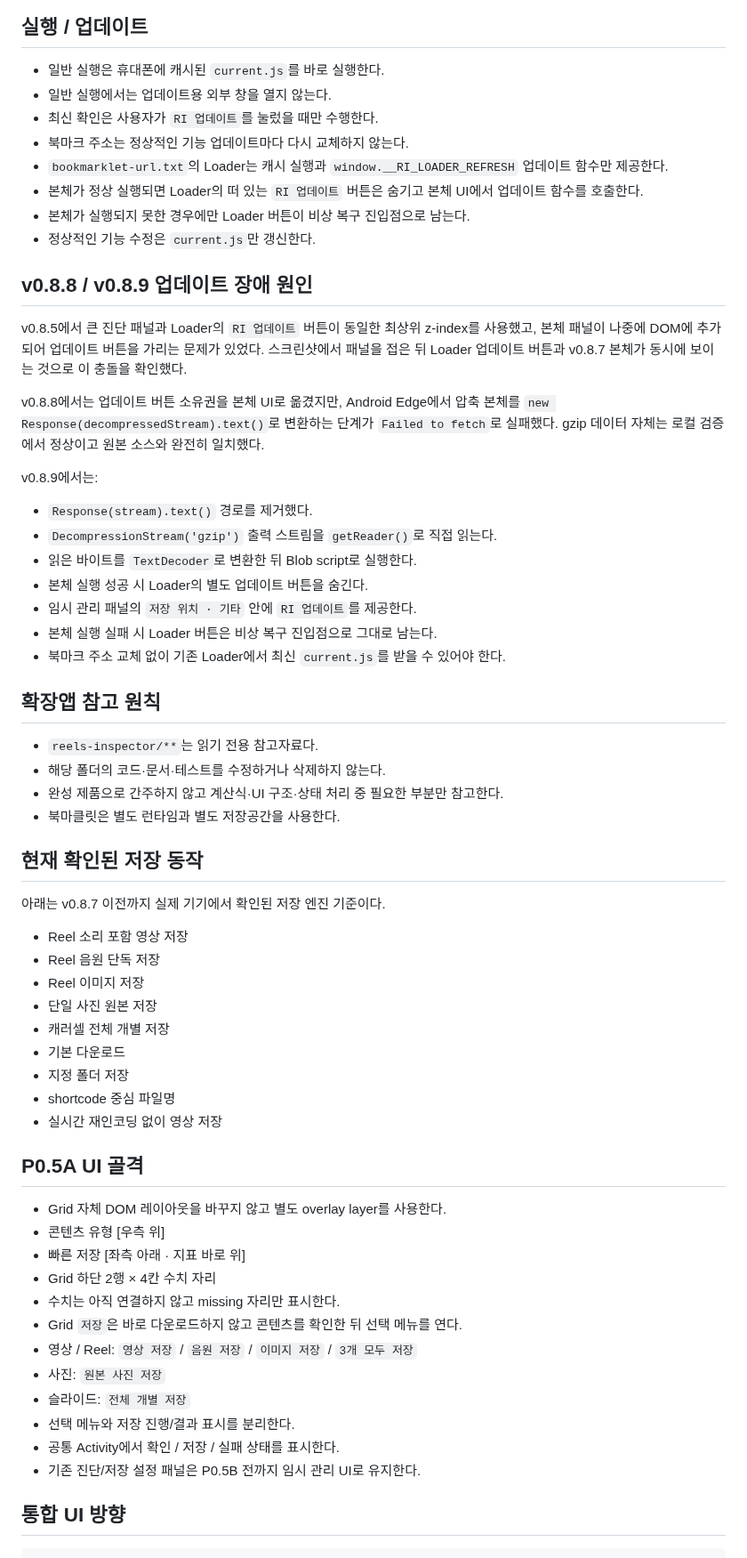
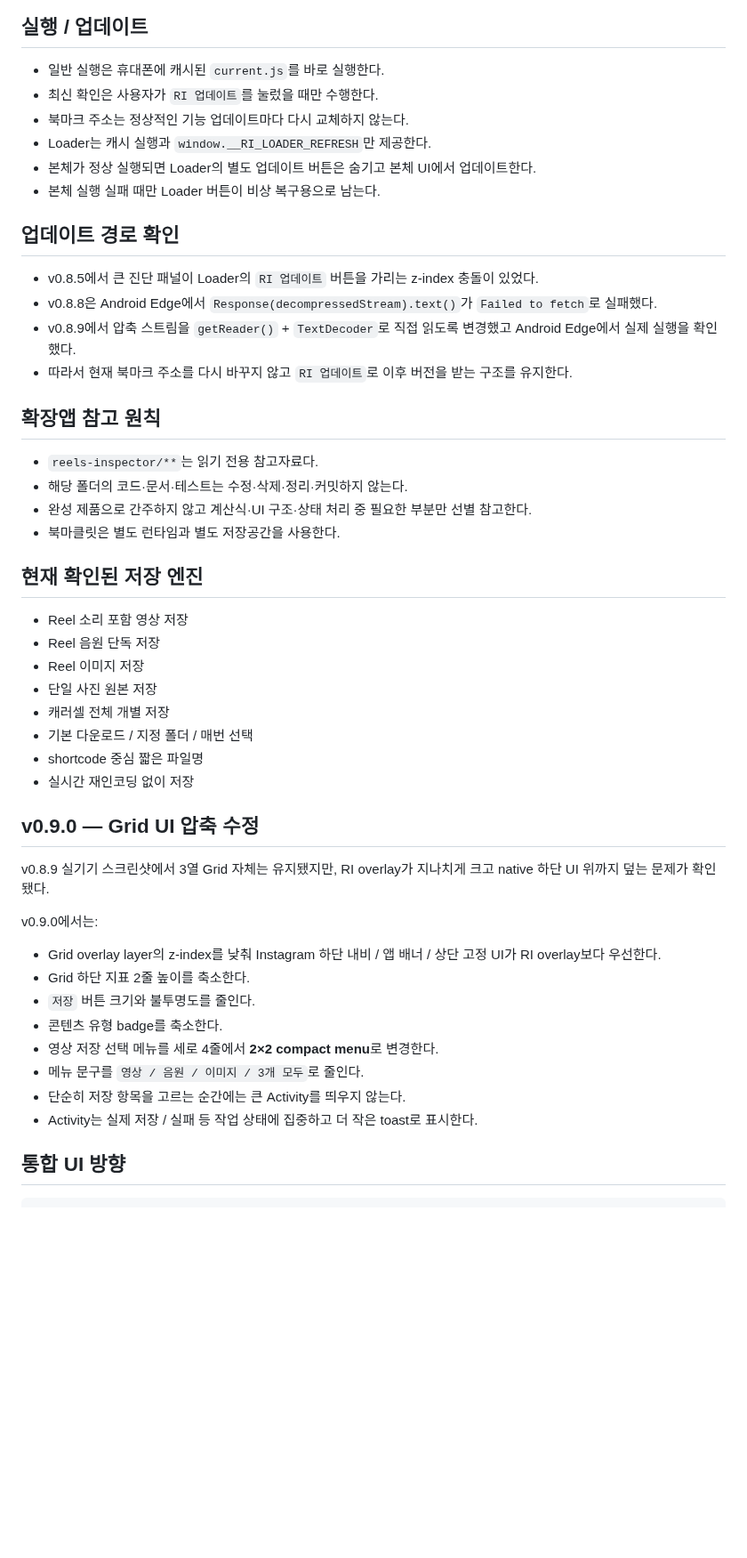
Before and after one commit to sunsee83/dev-lab, a Markdown page: bookmarklets/instagram/README.md, the part around one of its changes. Shown at 89% size. Rendered like a GitHub page; blank space fills up the shorter version.

Commit message:
docs: record v0.9.0 compact grid UI

```diff
--- a/bookmarklets/instagram/README.md
+++ b/bookmarklets/instagram/README.md
@@ -17,59 +17,46 @@ bookmarklets/instagram/
 
 ## 실행 / 업데이트
 - 일반 실행은 휴대폰에 캐시된 `current.js`를 바로 실행한다.
-- 일반 실행에서는 업데이트용 외부 창을 열지 않는다.
 - 최신 확인은 사용자가 `RI 업데이트`를 눌렀을 때만 수행한다.
 - 북마크 주소는 정상적인 기능 업데이트마다 다시 교체하지 않는다.
-- `bookmarklet-url.txt`의 Loader는 캐시 실행과 `window.__RI_LOADER_REFRESH` 업데이트 함수만 제공한다.
-- 본체가 정상 실행되면 Loader의 떠 있는 `RI 업데이트` 버튼은 숨기고 본체 UI에서 업데이트 함수를 호출한다.
-- 본체가 실행되지 못한 경우에만 Loader 버튼이 비상 복구 진입점으로 남는다.
-- 정상적인 기능 수정은 `current.js`만 갱신한다.
+- Loader는 캐시 실행과 `window.__RI_LOADER_REFRESH`만 제공한다.
+- 본체가 정상 실행되면 Loader의 별도 업데이트 버튼은 숨기고 본체 UI에서 업데이트한다.
+- 본체 실행 실패 때만 Loader 버튼이 비상 복구용으로 남는다.
 
-## v0.8.8 / v0.8.9 업데이트 장애 원인
-v0.8.5에서 큰 진단 패널과 Loader의 `RI 업데이트` 버튼이 동일한 최상위 z-index를 사용했고, 본체 패널이 나중에 DOM에 추가되어 업데이트 버튼을 가리는 문제가 있었다. 스크린샷에서 패널을 접은 뒤 Loader 업데이트 버튼과 v0.8.7 본체가 동시에 보이는 것으로 이 충돌을 확인했다.
-
-v0.8.8에서는 업데이트 버튼 소유권을 본체 UI로 옮겼지만, Android Edge에서 압축 본체를 `new Response(decompressedStream).text()`로 변환하는 단계가 `Failed to fetch`로 실패했다. gzip 데이터 자체는 로컬 검증에서 정상이고 원본 소스와 완전히 일치했다.
-
-v0.8.9에서는:
-- `Response(stream).text()` 경로를 제거했다.
-- `DecompressionStream('gzip')` 출력 스트림을 `getReader()`로 직접 읽는다.
-- 읽은 바이트를 `TextDecoder`로 변환한 뒤 Blob script로 실행한다.
-- 본체 실행 성공 시 Loader의 별도 업데이트 버튼을 숨긴다.
-- 임시 관리 패널의 `저장 위치 · 기타` 안에 `RI 업데이트`를 제공한다.
-- 본체 실행 실패 시 Loader 버튼은 비상 복구 진입점으로 그대로 남는다.
-- 북마크 주소 교체 없이 기존 Loader에서 최신 `current.js`를 받을 수 있어야 한다.
+## 업데이트 경로 확인
+- v0.8.5에서 큰 진단 패널이 Loader의 `RI 업데이트` 버튼을 가리는 z-index 충돌이 있었다.
+- v0.8.8은 Android Edge에서 `Response(decompressedStream).text()`가 `Failed to fetch`로 실패했다.
+- v0.8.9에서 압축 스트림을 `getReader()` + `TextDecoder`로 직접 읽도록 변경했고 Android Edge에서 실제 실행을 확인했다.
+- 따라서 현재 북마크 주소를 다시 바꾸지 않고 `RI 업데이트`로 이후 버전을 받는 구조를 유지한다.
 
 ## 확장앱 참고 원칙
 - `reels-inspector/**`는 읽기 전용 참고자료다.
-- 해당 폴더의 코드·문서·테스트를 수정하거나 삭제하지 않는다.
-- 완성 제품으로 간주하지 않고 계산식·UI 구조·상태 처리 중 필요한 부분만 참고한다.
+- 해당 폴더의 코드·문서·테스트는 수정·삭제·정리·커밋하지 않는다.
+- 완성 제품으로 간주하지 않고 계산식·UI 구조·상태 처리 중 필요한 부분만 선별 참고한다.
 - 북마클릿은 별도 런타임과 별도 저장공간을 사용한다.
 
-## 현재 확인된 저장 동작
-아래는 v0.8.7 이전까지 실제 기기에서 확인된 저장 엔진 기준이다.
+## 현재 확인된 저장 엔진
 - Reel 소리 포함 영상 저장
 - Reel 음원 단독 저장
 - Reel 이미지 저장
 - 단일 사진 원본 저장
 - 캐러셀 전체 개별 저장
-- 기본 다운로드
-- 지정 폴더 저장
-- shortcode 중심 파일명
-- 실시간 재인코딩 없이 영상 저장
+- 기본 다운로드 / 지정 폴더 / 매번 선택
+- shortcode 중심 짧은 파일명
+- 실시간 재인코딩 없이 저장
 
-## P0.5A UI 골격
-- Grid 자체 DOM 레이아웃을 바꾸지 않고 별도 overlay layer를 사용한다.
-- 콘텐츠 유형 [우측 위]
-- 빠른 저장 [좌측 아래 · 지표 바로 위]
-- Grid 하단 2행 × 4칸 수치 자리
-- 수치는 아직 연결하지 않고 missing 자리만 표시한다.
-- Grid `저장`은 바로 다운로드하지 않고 콘텐츠를 확인한 뒤 선택 메뉴를 연다.
-- 영상 / Reel: `영상 저장` / `음원 저장` / `이미지 저장` / `3개 모두 저장`
-- 사진: `원본 사진 저장`
-- 슬라이드: `전체 개별 저장`
-- 선택 메뉴와 저장 진행/결과 표시를 분리한다.
-- 공통 Activity에서 확인 / 저장 / 실패 상태를 표시한다.
-- 기존 진단/저장 설정 패널은 P0.5B 전까지 임시 관리 UI로 유지한다.
+## v0.9.0 — Grid UI 압축 수정
+v0.8.9 실기기 스크린샷에서 3열 Grid 자체는 유지됐지만, RI overlay가 지나치게 크고 native 하단 UI 위까지 덮는 문제가 확인됐다.
+
+v0.9.0에서는:
+- Grid overlay layer의 z-index를 낮춰 Instagram 하단 내비 / 앱 배너 / 상단 고정 UI가 RI overlay보다 우선한다.
+- Grid 하단 지표 2줄 높이를 축소한다.
+- `저장` 버튼 크기와 불투명도를 줄인다.
+- 콘텐츠 유형 badge를 축소한다.
+- 영상 저장 선택 메뉴를 세로 4줄에서 **2×2 compact menu**로 변경한다.
+- 메뉴 문구를 `영상 / 음원 / 이미지 / 3개 모두`로 줄인다.
+- 단순히 저장 항목을 고르는 순간에는 큰 Activity를 띄우지 않는다.
+- Activity는 실제 저장 / 실패 등 작업 상태에 집중하고 더 작은 toast로 표시한다.
 
 ## 통합 UI 방향
 
```
Also changed, not shown: other parts of bookmarklets/instagram/README.md (+22 -25 lines).
